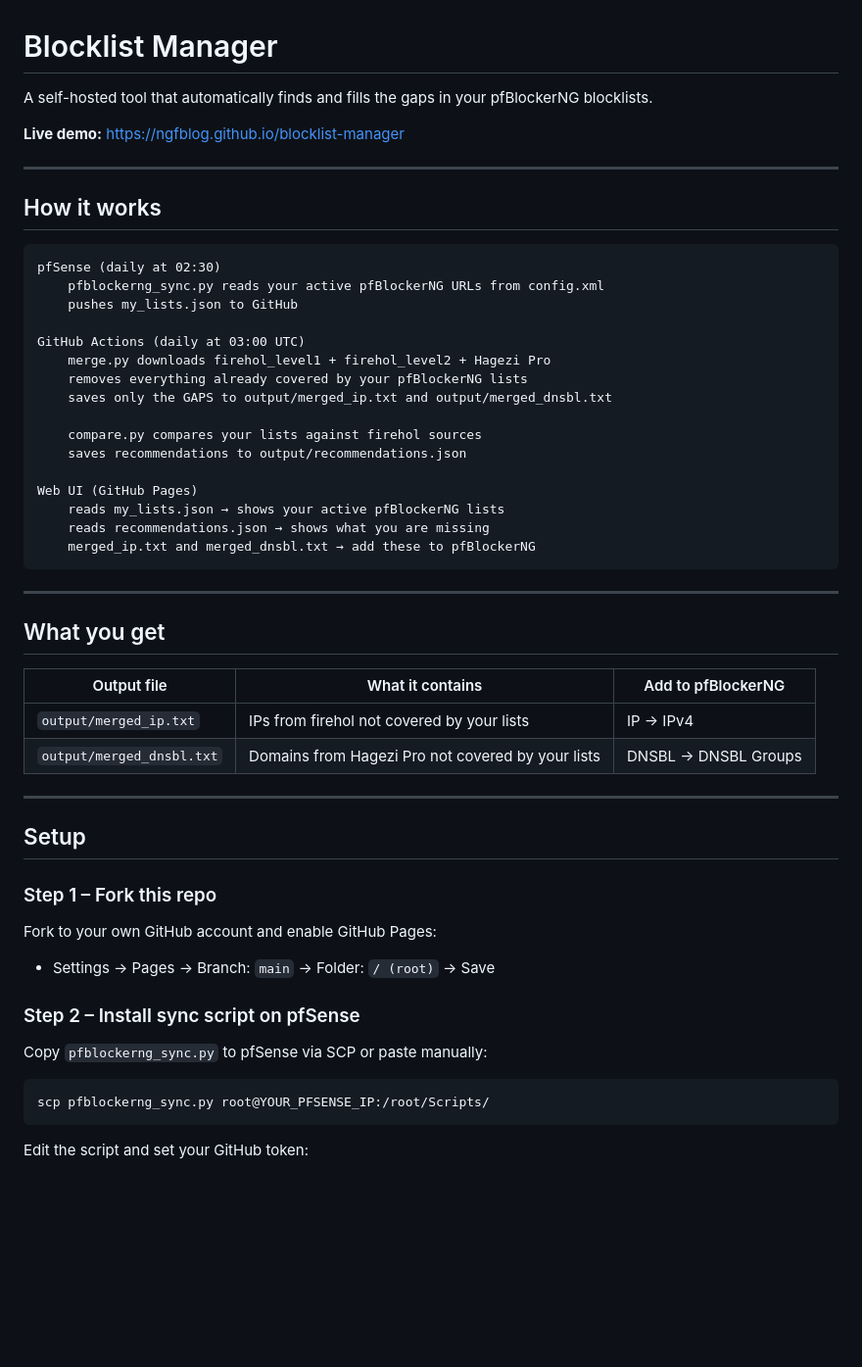
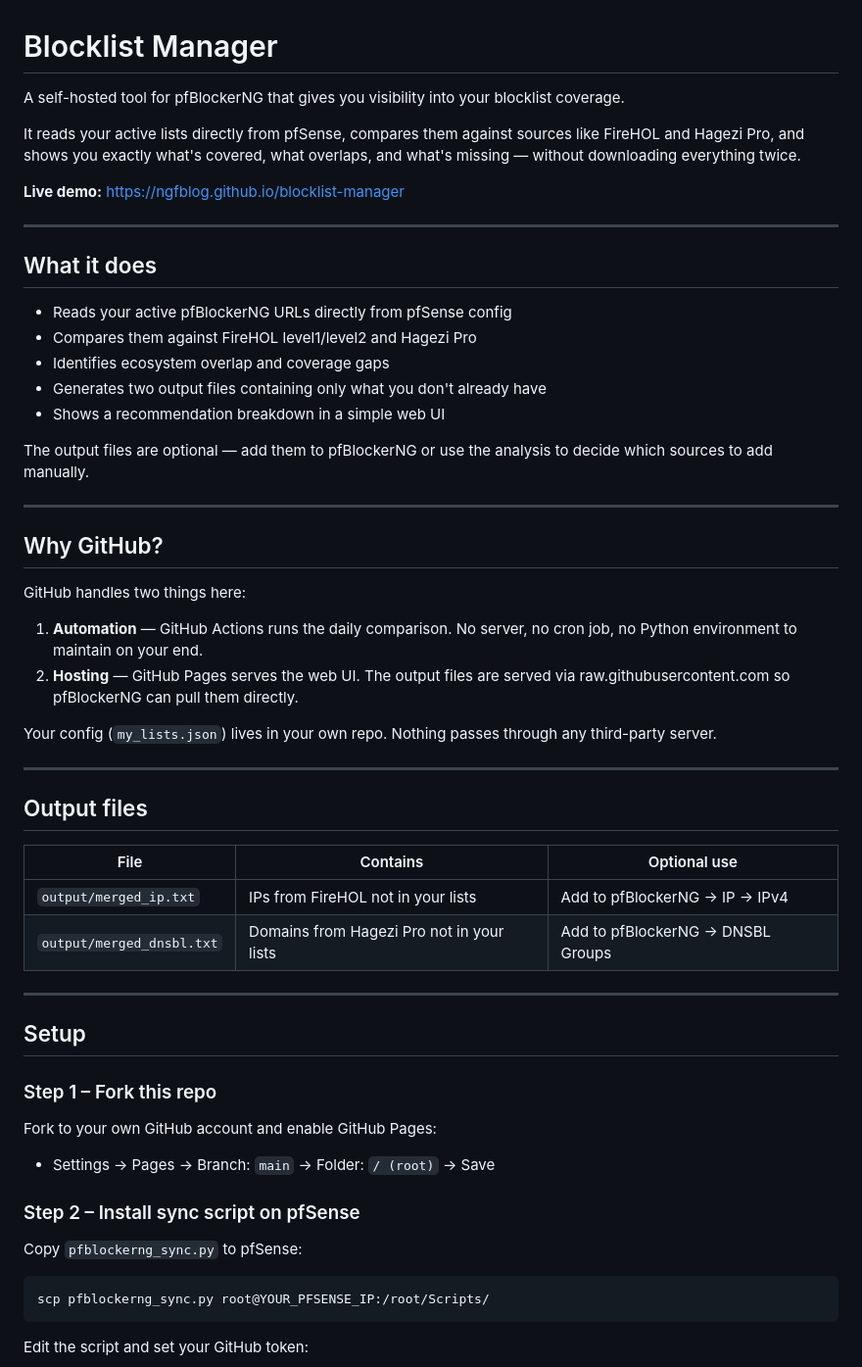
Before and after one commit to ngfblog/blocklist-manager, a Markdown page: README.md, the part around one of its changes. Shown at 98% size. Rendered like a GitHub page; blank space fills up the shorter version.

````diff
--- a/README.md
+++ b/README.md
@@ -1,40 +1,42 @@
 # Blocklist Manager
 
-A self-hosted tool that automatically finds and fills the gaps in your pfBlockerNG blocklists.
+A self-hosted tool for pfBlockerNG that gives you visibility into your blocklist coverage.
+
+It reads your active lists directly from pfSense, compares them against sources like FireHOL and Hagezi Pro, and shows you exactly what's covered, what overlaps, and what's missing — without downloading everything twice.
 
 **Live demo:** https://ngfblog.github.io/blocklist-manager
 
 ---
 
-## How it works
+## What it does
 
-```
-pfSense (daily at 02:30)
-    pfblockerng_sync.py reads your active pfBlockerNG URLs from config.xml
-    pushes my_lists.json to GitHub
+- Reads your active pfBlockerNG URLs directly from pfSense config
+- Compares them against FireHOL level1/level2 and Hagezi Pro
+- Identifies ecosystem overlap and coverage gaps
+- Generates two output files containing only what you don't already have
+- Shows a recommendation breakdown in a simple web UI
 
-GitHub Actions (daily at 03:00 UTC)
-    merge.py downloads firehol_level1 + firehol_level2 + Hagezi Pro
-    removes everything already covered by your pfBlockerNG lists
-    saves only the GAPS to output/merged_ip.txt and output/merged_dnsbl.txt
-
-    compare.py compares your lists against firehol sources
-    saves recommendations to output/recommendations.json
-
-Web UI (GitHub Pages)
-    reads my_lists.json → shows your active pfBlockerNG lists
-    reads recommendations.json → shows what you are missing
-    merged_ip.txt and merged_dnsbl.txt → add these to pfBlockerNG
-```
+The output files are optional — add them to pfBlockerNG or use the analysis to decide which sources to add manually.
 
 ---
 
-## What you get
+## Why GitHub?
 
-| Output file | What it contains | Add to pfBlockerNG |
-|-------------|-----------------|-------------------|
-| `output/merged_ip.txt` | IPs from firehol not covered by your lists | IP → IPv4 |
-| `output/merged_dnsbl.txt` | Domains from Hagezi Pro not covered by your lists | DNSBL → DNSBL Groups |
+GitHub handles two things here:
+
+1. **Automation** — GitHub Actions runs the daily comparison. No server, no cron job, no Python environment to maintain on your end.
+2. **Hosting** — GitHub Pages serves the web UI. The output files are served via raw.githubusercontent.com so pfBlockerNG can pull them directly.
+
+Your config (`my_lists.json`) lives in your own repo. Nothing passes through any third-party server.
+
+---
+
+## Output files
+
+| File | Contains | Optional use |
+|------|----------|-------------|
+| `output/merged_ip.txt` | IPs from FireHOL not in your lists | Add to pfBlockerNG → IP → IPv4 |
+| `output/merged_dnsbl.txt` | Domains from Hagezi Pro not in your lists | Add to pfBlockerNG → DNSBL Groups |
 
 ---
 
@@ -47,7 +49,7 @@ Fork to your own GitHub account and enable GitHub Pages:
 
 ### Step 2 – Install sync script on pfSense
 
-Copy `pfblockerng_sync.py` to pfSense via SCP or paste manually:
+Copy `pfblockerng_sync.py` to pfSense:
 
 ```bash
 scp pfblockerng_sync.py root@YOUR_PFSENSE_IP:/root/Scripts/
````
Also changed, not shown: other parts of README.md (+30 -42 lines).
